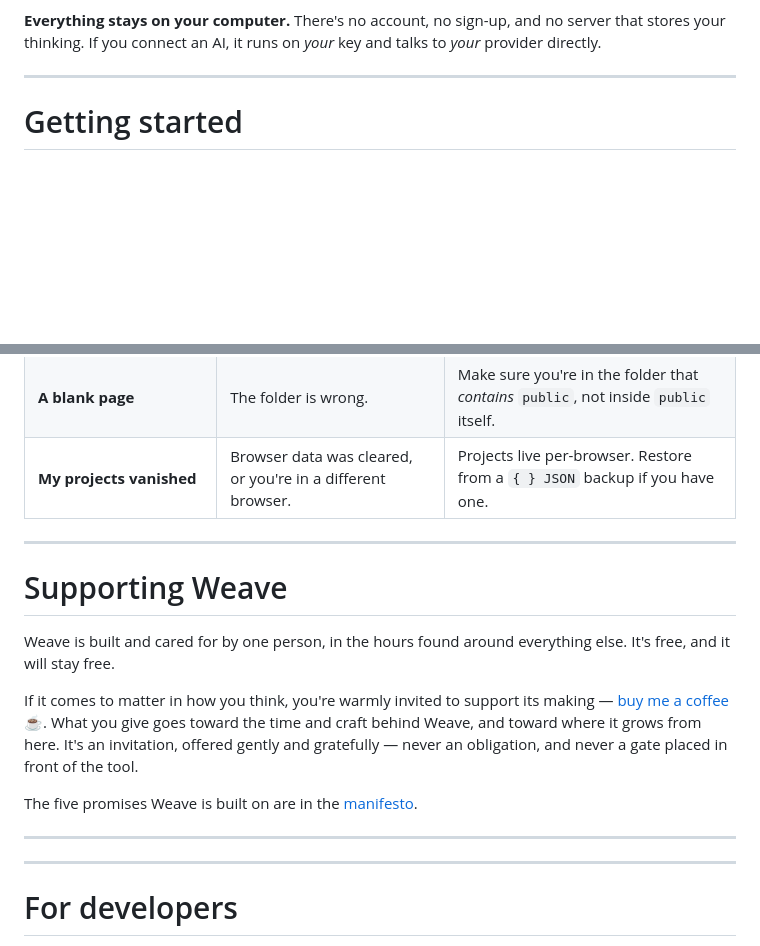
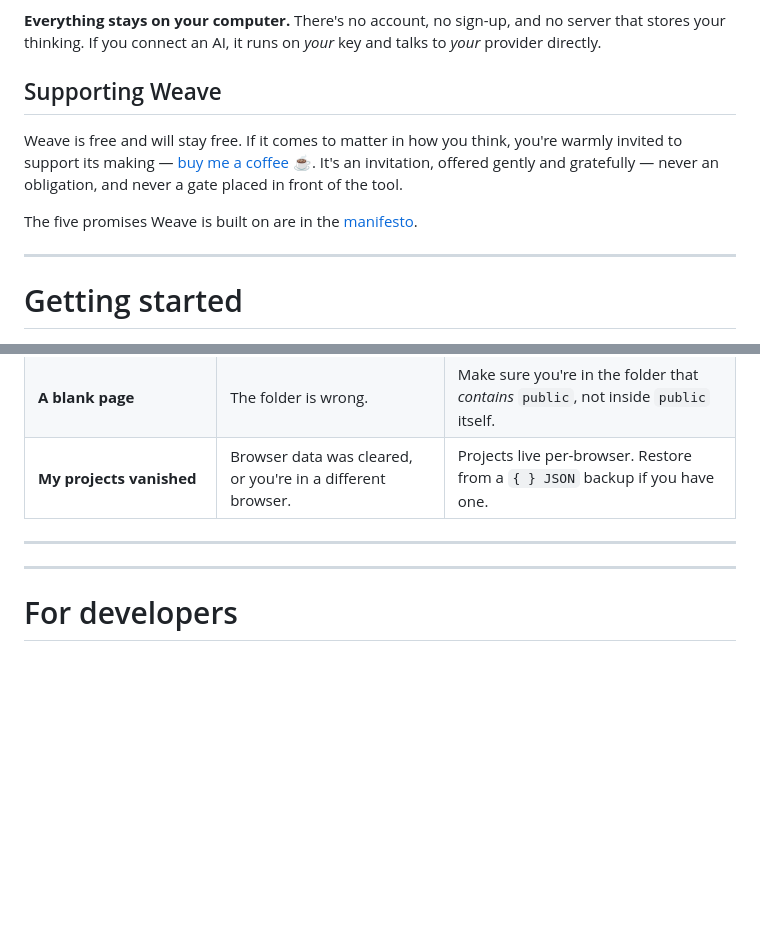
Before and after one commit to adhiet1810/weave-web, a Markdown page: README.md, 2 parts joined by grey strips. Drawn GitHub-style; blank space fills up the shorter version.

```diff
--- a/README.md
+++ b/README.md
@@ -14,6 +14,15 @@ a document — it's a map of your own reasoning, where you can see the weak spot
 **Everything stays on your computer.** There's no account, no sign-up, and no
 server that stores your thinking. If you connect an AI, it runs on *your* key and
 talks to *your* provider directly.
+
+## Supporting Weave
+
+Weave is free and will stay free. If it comes to matter in how you think, you're
+warmly invited to support its making — [buy me a coffee ☕](https://buymeacoffee.com/adhiet1810).
+It's an invitation, offered gently and gratefully — never an obligation, and never
+a gate placed in front of the tool.
+
+The five promises Weave is built on are in the [manifesto](./MANIFESTO.md).
 
 ---
 
@@ -145,21 +154,6 @@ There's no copy anywhere else. So:
 | **My projects vanished** | Browser data was cleared, or you're in a different browser. | Projects live per-browser. Restore from a `{ } JSON` backup if you have one. |
 
 ---
-
-# Supporting Weave
-
-Weave is built and cared for by one person, in the hours found around everything
-else. It's free, and it will stay free.
-
-If it comes to matter in how you think, you're warmly invited to support its
-making — [buy me a coffee ☕](https://buymeacoffee.com/adhiet1810). What you
-give goes toward the time and craft behind Weave, and toward where it grows from
-here. It's an invitation, offered gently and gratefully — never an obligation,
-and never a gate placed in front of the tool.
-
-The five promises Weave is built on are in the [manifesto](./MANIFESTO.md).
-
----
 ---
 
 # For developers
```
